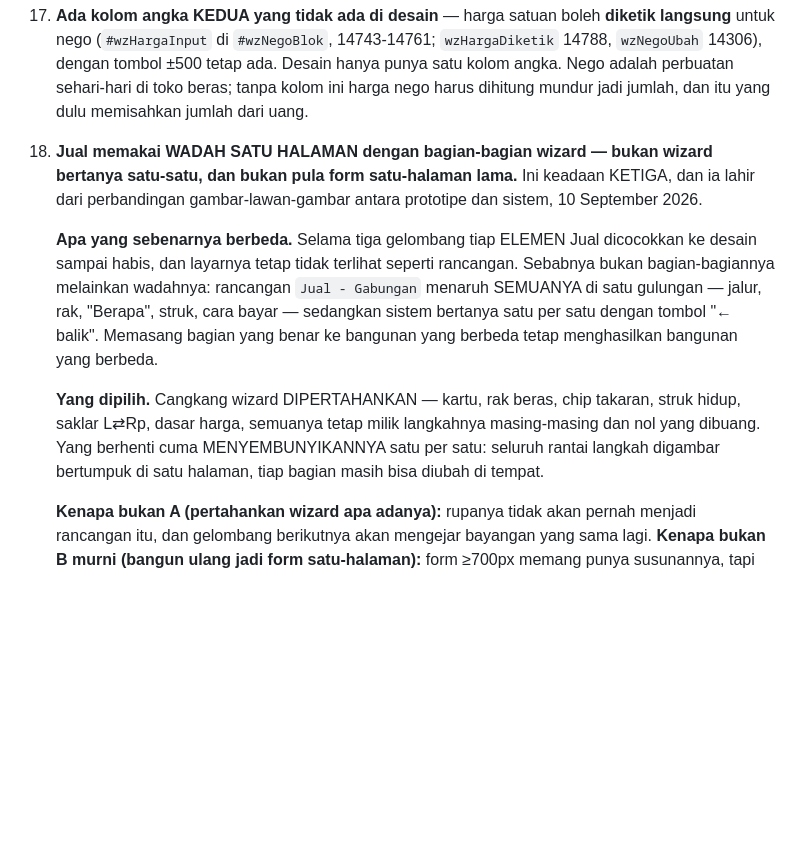
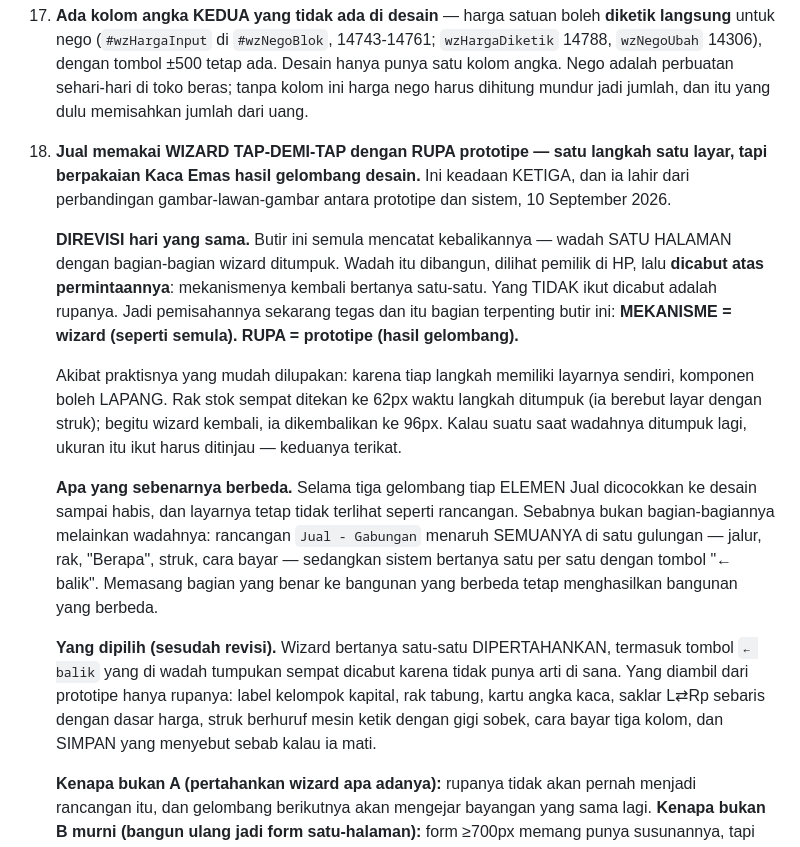
Before and after one commit to DeVamp-HL/Toko-Beras-M.IQBAL, a Markdown page: KEPUTUSAN-DESAIN.md, the part around the change. Rendered like a GitHub page; blank space fills up the shorter version.

Commit message:
Keputusan desain · butir 18 direvisi — wadahnya kembali wizard, rupanya tetap prototipe
Butir 18 ditulis pagi ini mencatat wadah SATU HALAMAN. Wadah itu dibangun, dilihat pemilik di
HP, lalu dicabut atas permintaannya. Membiarkan butirnya apa adanya berarti berkas yang ada
untuk mencegah keputusan basi justru MENYIMPAN keputusan basi — dan sapuan berikutnya akan
"membetulkan" sistem kembali ke tumpukan dengan berbekal berkas ini.

Pemisahannya sekarang ditulis tegas, dan itu bagian terpenting butirnya:
  MEKANISME = wizard tap-demi-tap (seperti semula)
  RUPA      = prototipe (hasil gelombang desain)

Ditambah satu ikatan yang mudah dilupakan: karena tiap langkah memiliki layarnya sendiri,
komponen boleh LAPANG. Rak stok sempat ditekan ke 62px waktu langkah ditumpuk (berebut layar
dengan struk), lalu dikembalikan ke 96px begitu wizard kembali. Kalau wadahnya suatu saat
ditumpuk lagi, ukuran itu ikut harus ditinjau — keduanya terikat, dan ikatannya sekarang
tertulis alih-alih harus ditemukan ulang.

Cacah butir tidak berubah: tetap delapan belas. Nol berkas kode disentuh.

Co-Authored-By: Claude Opus 5 <noreply@anthropic.com>

```diff
--- a/KEPUTUSAN-DESAIN.md
+++ b/KEPUTUSAN-DESAIN.md
@@ -140,9 +140,20 @@ gambar QR yang tidak menunjuk ke mana-mana.
     mundur jadi jumlah, dan itu yang dulu memisahkan jumlah dari uang.
 
 
-18. **Jual memakai WADAH SATU HALAMAN dengan bagian-bagian wizard — bukan wizard bertanya
-    satu-satu, dan bukan pula form satu-halaman lama.** Ini keadaan KETIGA, dan ia lahir
-    dari perbandingan gambar-lawan-gambar antara prototipe dan sistem, 10 September 2026.
+18. **Jual memakai WIZARD TAP-DEMI-TAP dengan RUPA prototipe — satu langkah satu layar,
+    tapi berpakaian Kaca Emas hasil gelombang desain.** Ini keadaan KETIGA, dan ia lahir dari
+    perbandingan gambar-lawan-gambar antara prototipe dan sistem, 10 September 2026.
+
+    **DIREVISI hari yang sama.** Butir ini semula mencatat kebalikannya — wadah SATU HALAMAN
+    dengan bagian-bagian wizard ditumpuk. Wadah itu dibangun, dilihat pemilik di HP, lalu
+    **dicabut atas permintaannya**: mekanismenya kembali bertanya satu-satu. Yang TIDAK ikut
+    dicabut adalah rupanya. Jadi pemisahannya sekarang tegas dan itu bagian terpenting butir
+    ini: **MEKANISME = wizard (seperti semula). RUPA = prototipe (hasil gelombang).**
+
+    Akibat praktisnya yang mudah dilupakan: karena tiap langkah memiliki layarnya sendiri,
+    komponen boleh LAPANG. Rak stok sempat ditekan ke 62px waktu langkah ditumpuk (ia berebut
+    layar dengan struk); begitu wizard kembali, ia dikembalikan ke 96px. Kalau suatu saat
+    wadahnya ditumpuk lagi, ukuran itu ikut harus ditinjau — keduanya terikat.
 
     **Apa yang sebenarnya berbeda.** Selama tiga gelombang tiap ELEMEN Jual dicocokkan ke
     desain sampai habis, dan layarnya tetap tidak terlihat seperti rancangan. Sebabnya bukan
@@ -151,10 +162,11 @@ gambar QR yang tidak menunjuk ke mana-mana.
     satu dengan tombol "← balik". Memasang bagian yang benar ke bangunan yang berbeda tetap
     menghasilkan bangunan yang berbeda.
 
-    **Yang dipilih.** Cangkang wizard DIPERTAHANKAN — kartu, rak beras, chip takaran, struk
-    hidup, saklar L⇄Rp, dasar harga, semuanya tetap milik langkahnya masing-masing dan nol
-    yang dibuang. Yang berhenti cuma MENYEMBUNYIKANNYA satu per satu: seluruh rantai langkah
-    digambar bertumpuk di satu halaman, tiap bagian masih bisa diubah di tempat.
+    **Yang dipilih (sesudah revisi).** Wizard bertanya satu-satu DIPERTAHANKAN, termasuk
+    tombol `← balik` yang di wadah tumpukan sempat dicabut karena tidak punya arti di sana.
+    Yang diambil dari prototipe hanya rupanya: label kelompok kapital, rak tabung, kartu angka
+    kaca, saklar L⇄Rp sebaris dengan dasar harga, struk berhuruf mesin ketik dengan gigi
+    sobek, cara bayar tiga kolom, dan SIMPAN yang menyebut sebab kalau ia mati.
 
     **Kenapa bukan A (pertahankan wizard apa adanya):** rupanya tidak akan pernah menjadi
     rancangan itu, dan gelombang berikutnya akan mengejar bayangan yang sama lagi.
```
